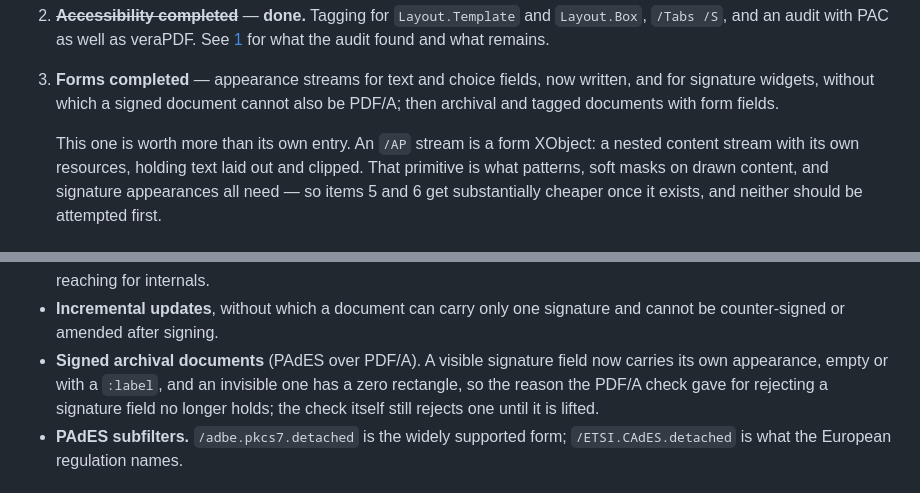
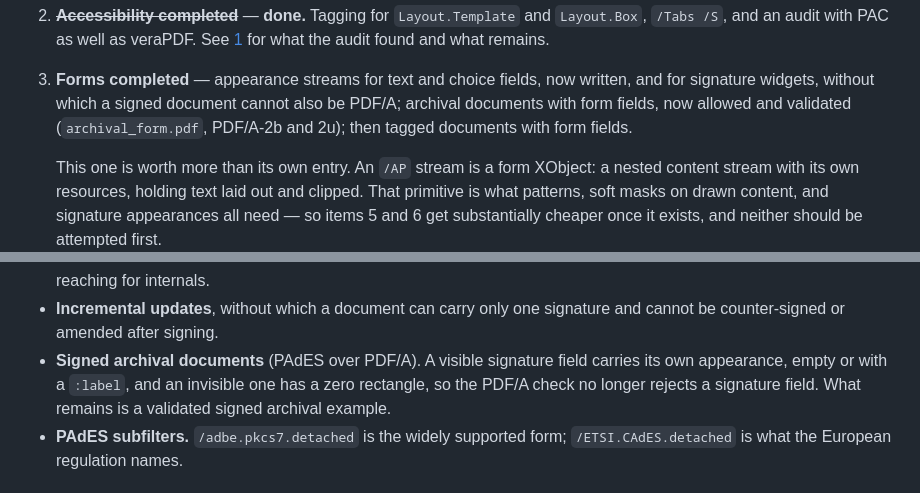
Before and after one commit to thatsme/tincture, a Markdown page: ROADMAP.md, 2 parts joined by grey strips. Drawn GitHub-style.

```diff
--- a/ROADMAP.md
+++ b/ROADMAP.md
@@ -34,7 +34,9 @@ covered by the test suite only)
    remains.
 3. **Forms completed** — appearance streams for text and choice fields, now
    written, and for signature widgets, without which a signed document cannot
-   also be PDF/A; then archival and tagged documents with form fields.
+   also be PDF/A; archival documents with form fields, now allowed and
+   validated (`archival_form.pdf`, PDF/A-2b and 2u); then tagged documents
+   with form fields.
 
    This one is worth more than its own entry. An `/AP` stream is a form
    XObject: a nested content stream with its own resources, holding text laid
@@ -359,10 +361,9 @@ What remains:
 - **Incremental updates**, without which a document can carry only one
   signature and cannot be counter-signed or amended after signing.
 - **Signed archival documents** (PAdES over PDF/A). A visible signature
-  field now carries its own appearance, empty or with a `:label`, and an
-  invisible one has a zero rectangle, so the reason the PDF/A check gave for
-  rejecting a signature field no longer holds; the check itself still rejects
-  one until it is lifted.
+  field carries its own appearance, empty or with a `:label`, and an
+  invisible one has a zero rectangle, so the PDF/A check no longer rejects a
+  signature field. What remains is a validated signed archival example.
 - **PAdES subfilters.** `/adbe.pkcs7.detached` is the widely supported form;
   `/ETSI.CAdES.detached` is what the European regulation names.
 
```
Also changed, not shown: CHANGELOG.md (+21 -0 lines).
